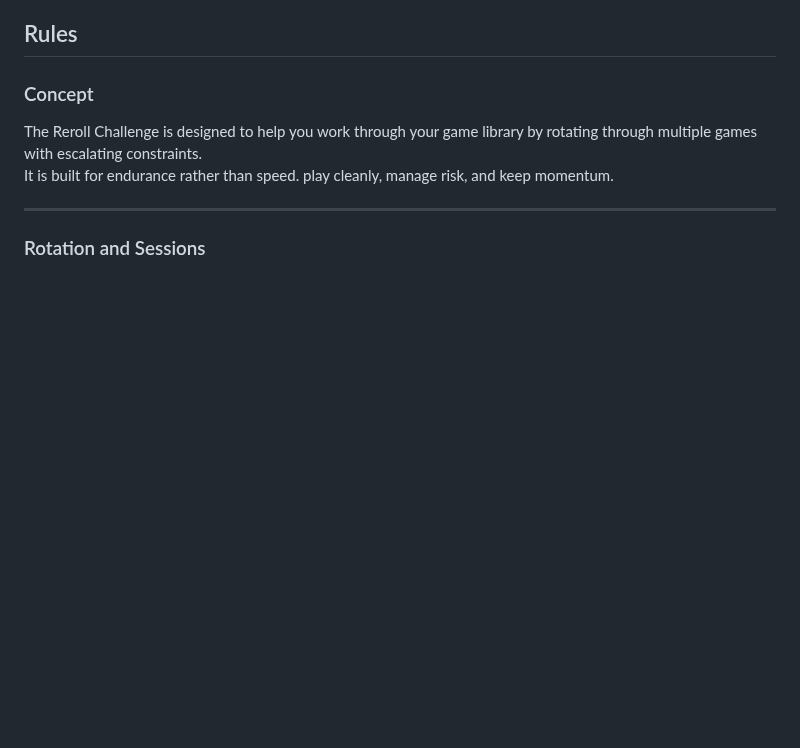
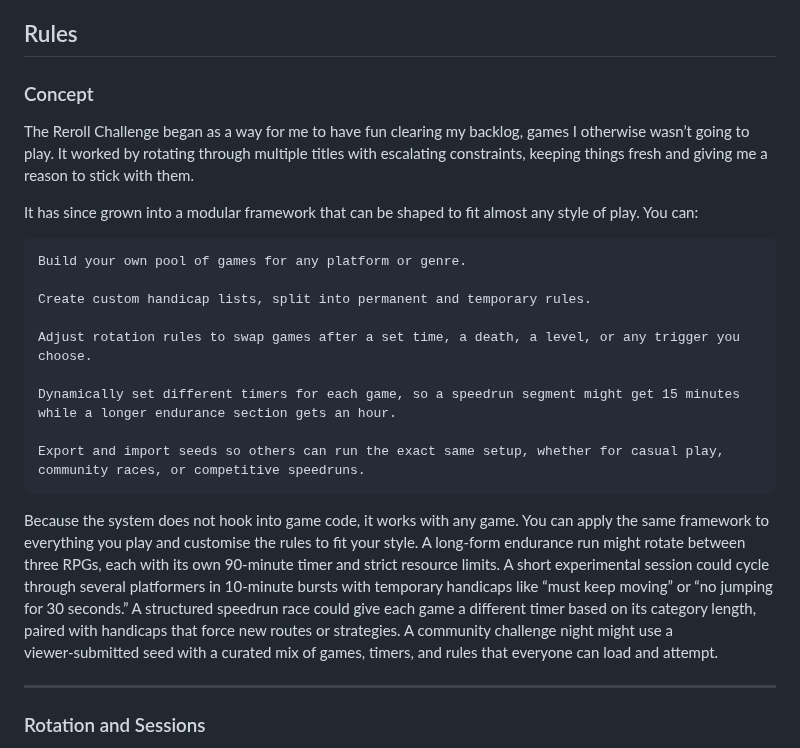
Before and after one commit to artorosia/Game-Reroll-Challenge, a Markdown page: README.md, the part around the change. Rendered like a GitHub page; blank space fills up the shorter version.

```diff
--- a/README.md
+++ b/README.md
@@ -29,8 +29,22 @@ Even if you clear your browser cache or switch devices, you can restore your pro
 ## Rules
 
 ### Concept
-The Reroll Challenge is designed to help you work through your game library by rotating through multiple games with escalating constraints.
-It is built for endurance rather than speed. play cleanly, manage risk, and keep momentum.
+The Reroll Challenge began as a way for me to have fun clearing my backlog, games I otherwise wasn’t going to play. It worked by rotating through multiple titles with escalating constraints, keeping things fresh and giving me a reason to stick with them.
+
+It has since grown into a modular framework that can be shaped to fit almost any style of play. You can:
+
+    Build your own pool of games for any platform or genre.
+
+    Create custom handicap lists, split into permanent and temporary rules.
+
+    Adjust rotation rules to swap games after a set time, a death, a level, or any trigger you choose.
+
+    Dynamically set different timers for each game, so a speedrun segment might get 15 minutes while a longer endurance section gets an hour.
+
+    Export and import seeds so others can run the exact same setup, whether for casual play, community races, or competitive speedruns.
+
+Because the system does not hook into game code, it works with any game. You can apply the same framework to everything you play and customise the rules to fit your style. A long‑form endurance run might rotate between three RPGs, each with its own 90‑minute timer and strict resource limits. A short experimental session could cycle through several platformers in 10‑minute bursts with temporary handicaps like “must keep moving” or “no jumping for 30 seconds.” A structured speedrun race could give each game a different timer based on its category length, paired with handicaps that force new routes or strategies. A community challenge night might use a viewer‑submitted seed with a curated mix of games, timers, and rules that everyone can load and attempt.
+
 
 ---
 
```
